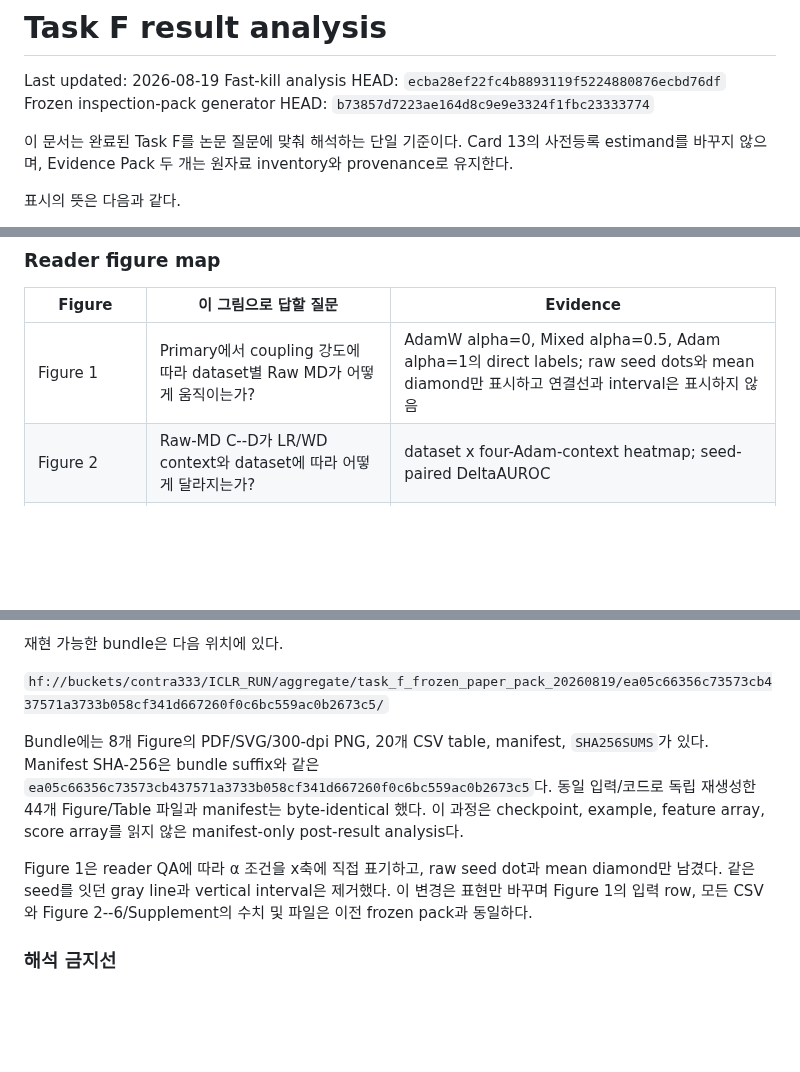
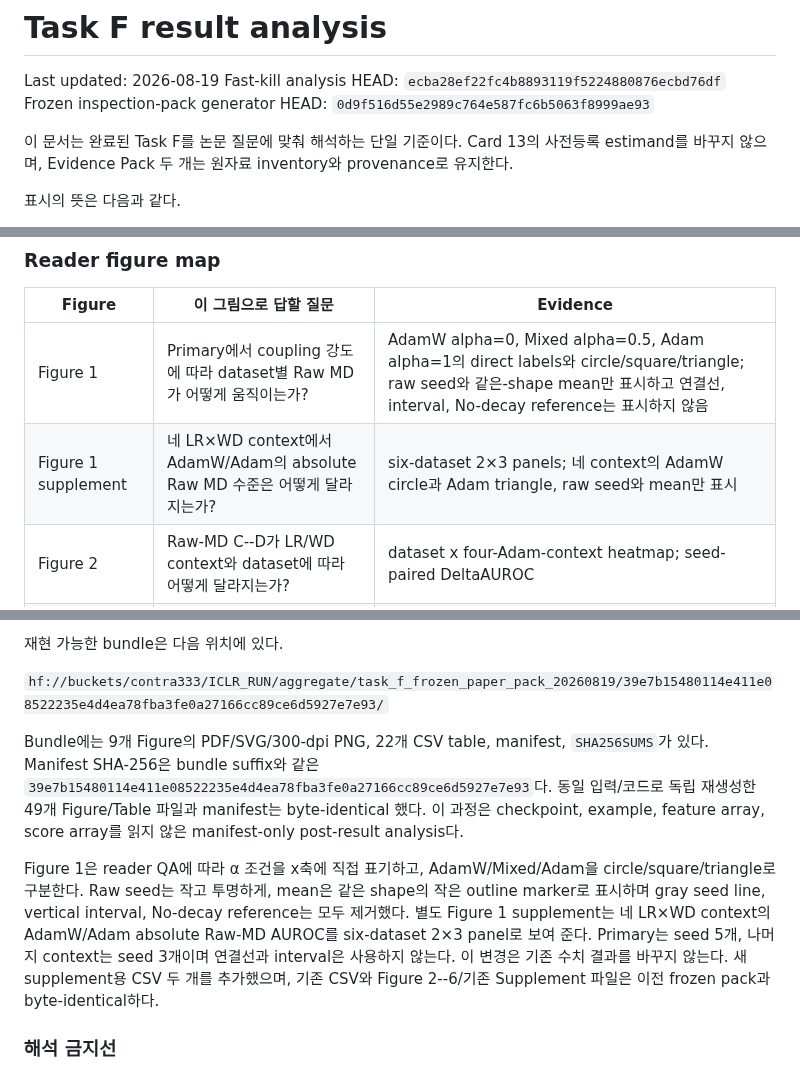
Before and after one commit to contra333/2026-_0707, a Markdown page: docs/paper/task_f_result_analysis.md, 3 parts joined by grey strips. Drawn GitHub-style; blank space fills up the shorter version.

Commit message:
docs: record revised Task F figure pack

```diff
--- a/docs/paper/task_f_result_analysis.md
+++ b/docs/paper/task_f_result_analysis.md
@@ -2,7 +2,7 @@
 
 Last updated: 2026-08-19
 Fast-kill analysis HEAD: `ecba28ef22fc4b8893119f5224880876ecbd76df`
-Frozen inspection-pack generator HEAD: `b73857d7223ae164d8c9e9e3324f1fbc23333774`
+Frozen inspection-pack generator HEAD: `0d9f516d55e2989c764e587fc6b5063f8999ae93`
 
 이 문서는 완료된 Task F를 논문 질문에 맞춰 해석하는 단일 기준이다. Card 13의
 사전등록 estimand를 바꾸지 않으며, Evidence Pack 두 개는 원자료 inventory와
@@ -42,7 +42,8 @@ provenance로 유지한다.
 
 | Figure | 이 그림으로 답할 질문 | Evidence |
 | --- | --- | --- |
-| Figure 1 | Primary에서 coupling 강도에 따라 dataset별 Raw MD가 어떻게 움직이는가? | AdamW alpha=0, Mixed alpha=0.5, Adam alpha=1의 direct labels; raw seed dots와 mean diamond만 표시하고 연결선과 interval은 표시하지 않음 |
+| Figure 1 | Primary에서 coupling 강도에 따라 dataset별 Raw MD가 어떻게 움직이는가? | AdamW alpha=0, Mixed alpha=0.5, Adam alpha=1의 direct labels와 circle/square/triangle; raw seed와 같은-shape mean만 표시하고 연결선, interval, No-decay reference는 표시하지 않음 |
+| Figure 1 supplement | 네 LR×WD context에서 AdamW/Adam의 absolute Raw MD 수준은 어떻게 달라지는가? | six-dataset 2×3 panels; 네 context의 AdamW circle과 Adam triangle, raw seed와 mean만 표시 |
 | Figure 2 | Raw-MD C--D가 LR/WD context와 dataset에 따라 어떻게 달라지는가? | dataset x four-Adam-context heatmap; seed-paired DeltaAUROC |
 | Figure 3 | Raw MD 실패 뒤 RMD/L2-MD가 어느 절대 수준까지 회복하는가? | C와 D 각각의 Raw MD/RMD/L2-MD 절대 AUROC와 seed variation |
 | Figure 4 | Raw-MD net change는 어떤 Gain/Loss 교환으로 만들어지는가? | dataset별 Gain, Loss, Churn; 같은 seed의 C--D pair transition |
@@ -96,19 +97,24 @@ trace `+0.20959`, CDNV `-0.04972`가 함께 관찰된다. NC0 `-1.84175`, NC2
 
 재현 가능한 bundle은 다음 위치에 있다.
 
-`hf://buckets/contra333/ICLR_RUN/aggregate/task_f_frozen_paper_pack_20260819/ea05c66356c73573cb437571a3733b058cf341d667260f0c6bc559ac0b2673c5/`
+`hf://buckets/contra333/ICLR_RUN/aggregate/task_f_frozen_paper_pack_20260819/39e7b15480114e411e08522235e4d4ea78fba3fe0a27166cc89ce6d5927e7e93/`
 
-Bundle에는 8개 Figure의 PDF/SVG/300-dpi PNG, 20개 CSV table, manifest,
+Bundle에는 9개 Figure의 PDF/SVG/300-dpi PNG, 22개 CSV table, manifest,
 `SHA256SUMS`가 있다. Manifest SHA-256은 bundle suffix와 같은
-`ea05c66356c73573cb437571a3733b058cf341d667260f0c6bc559ac0b2673c5`다.
-동일 입력/코드로 독립 재생성한 44개 Figure/Table 파일과 manifest는 byte-identical
+`39e7b15480114e411e08522235e4d4ea78fba3fe0a27166cc89ce6d5927e7e93`다.
+동일 입력/코드로 독립 재생성한 49개 Figure/Table 파일과 manifest는 byte-identical
 했다. 이 과정은 checkpoint, example, feature array, score array를 읽지 않은
 manifest-only post-result analysis다.
 
-Figure 1은 reader QA에 따라 α 조건을 x축에 직접 표기하고, raw seed dot과 mean
-diamond만 남겼다. 같은 seed를 잇던 gray line과 vertical interval은 제거했다. 이
-변경은 표현만 바꾸며 Figure 1의 입력 row, 모든 CSV와 Figure 2--6/Supplement의
-수치 및 파일은 이전 frozen pack과 동일하다.
+Figure 1은 reader QA에 따라 α 조건을 x축에 직접 표기하고,
+AdamW/Mixed/Adam을 circle/square/triangle로 구분한다. Raw seed는 작고 투명하게,
+mean은 같은 shape의 작은 outline marker로 표시하며 gray seed line, vertical
+interval, No-decay reference는 모두 제거했다. 별도 Figure 1 supplement는 네
+LR×WD context의 AdamW/Adam absolute Raw-MD AUROC를 six-dataset 2×3 panel로
+보여 준다. Primary는 seed 5개, 나머지 context는 seed 3개이며 연결선과 interval은
+사용하지 않는다. 이 변경은 기존 수치 결과를 바꾸지 않는다. 새 supplement용 CSV
+두 개를 추가했으며, 기존 CSV와 Figure 2--6/기존 Supplement 파일은 이전 frozen
+pack과 byte-identical하다.
 
 ### 해석 금지선
 
```
Also changed, not shown: docs/STATUS.md (+9 -6 lines).
